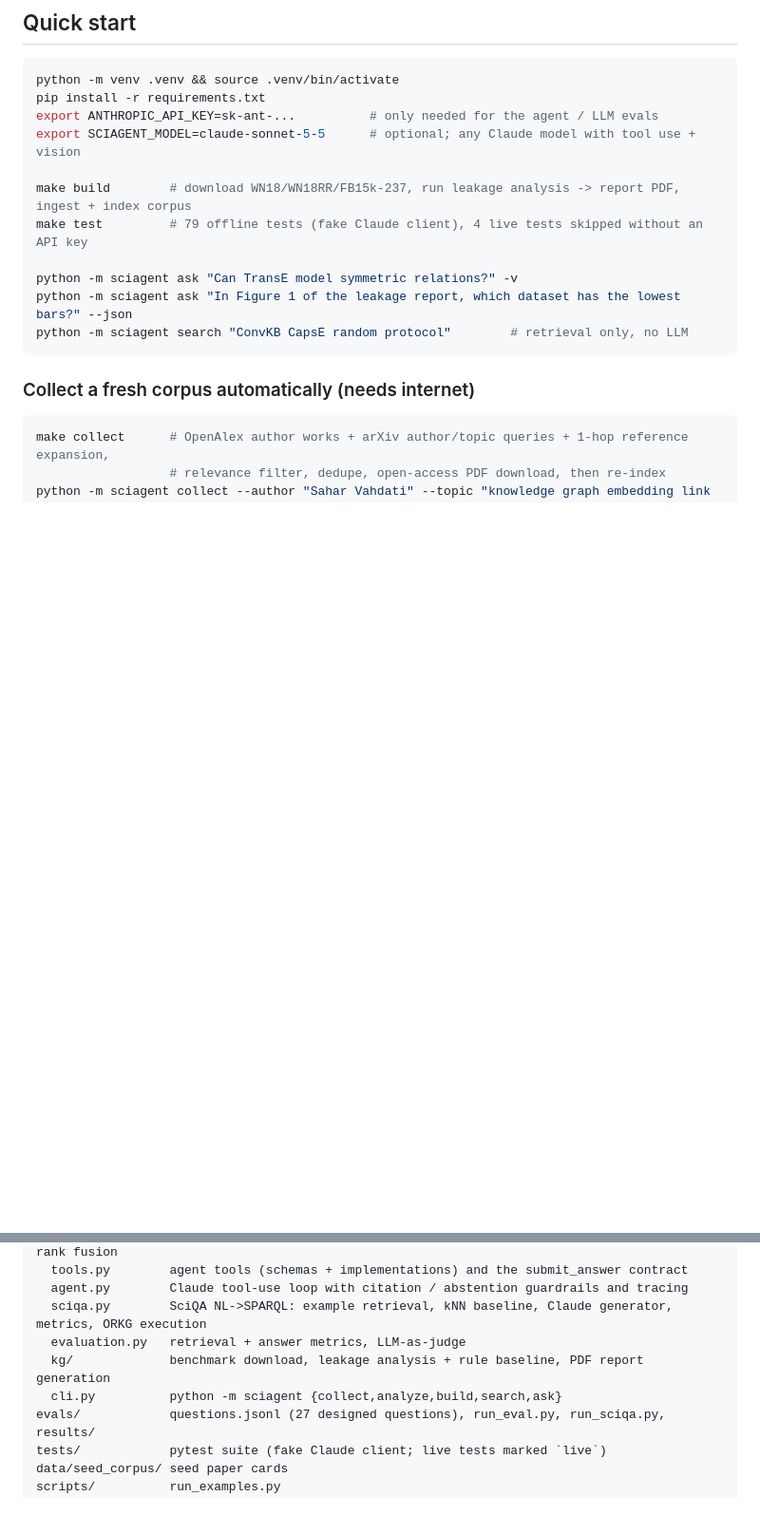
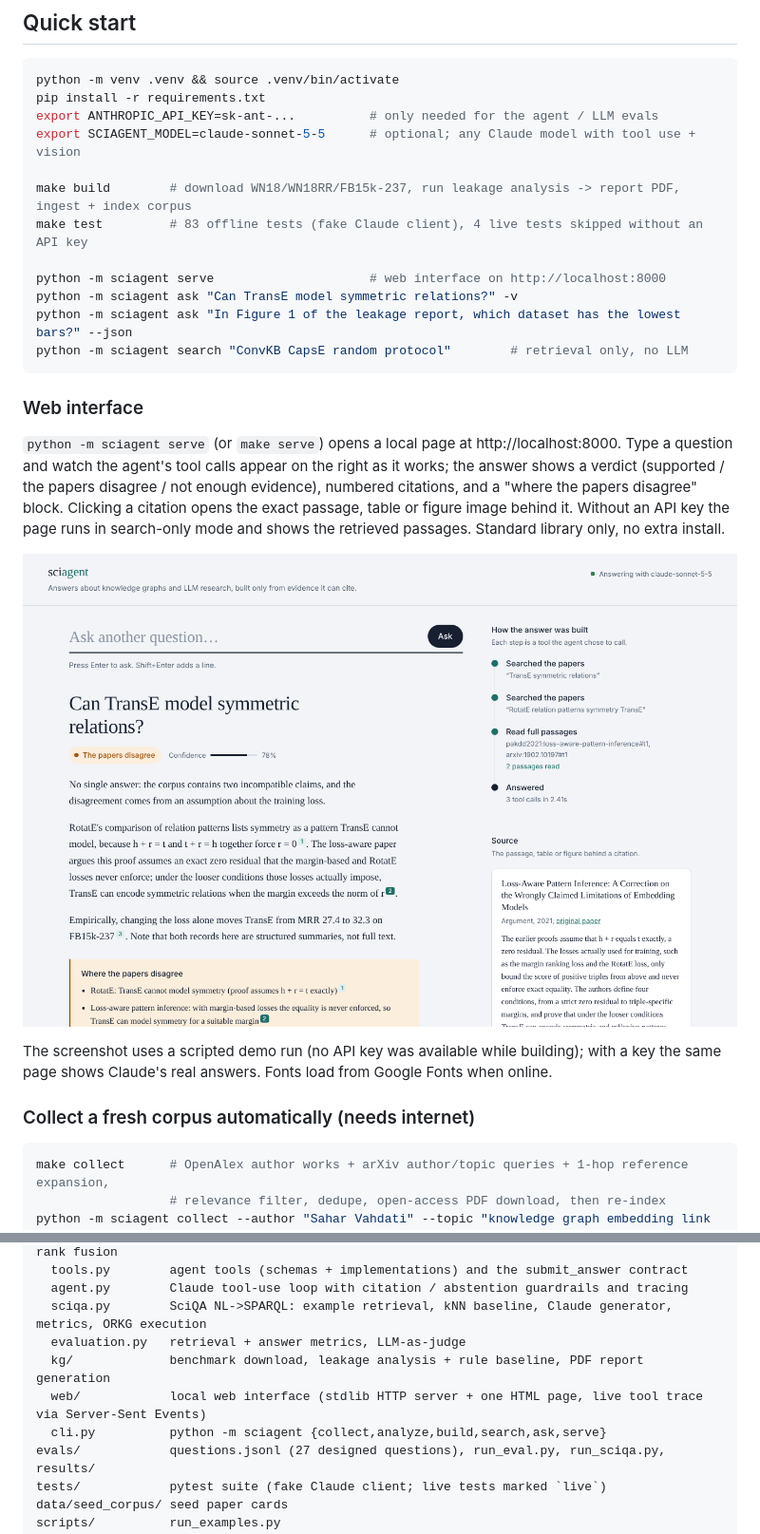
Before and after one commit to aminzadenoori/sciagent, a Markdown page: README.md, 2 parts joined by grey strips. Shown at 95% size. Drawn GitHub-style; pictures changed too: docs/img/web_answer.png (added); blank space fills up the shorter version.

````diff
--- a/README.md
+++ b/README.md
@@ -29,12 +29,26 @@ export ANTHROPIC_API_KEY=sk-ant-...          # only needed for the agent / LLM e
 export SCIAGENT_MODEL=claude-sonnet-5-5      # optional; any Claude model with tool use + vision
 
 make build        # download WN18/WN18RR/FB15k-237, run leakage analysis -> report PDF, ingest + index corpus
-make test         # 79 offline tests (fake Claude client), 4 live tests skipped without an API key
+make test         # 83 offline tests (fake Claude client), 4 live tests skipped without an API key
 
+python -m sciagent serve                     # web interface on http://localhost:8000
 python -m sciagent ask "Can TransE model symmetric relations?" -v
 python -m sciagent ask "In Figure 1 of the leakage report, which dataset has the lowest bars?" --json
 python -m sciagent search "ConvKB CapsE random protocol"        # retrieval only, no LLM
 ```
+
+### Web interface
+
+`python -m sciagent serve` (or `make serve`) opens a local page at http://localhost:8000. Type a question and watch the
+agent's tool calls appear on the right as it works; the answer shows a verdict (supported / the papers disagree /
+not enough evidence), numbered citations, and a "where the papers disagree" block. Clicking a citation opens the exact
+passage, table or figure image behind it. Without an API key the page runs in search-only mode and shows the
+retrieved passages. Standard library only, no extra install.
+
+![Answer view](docs/img/web_answer.png)
+
+The screenshot uses a scripted demo run (no API key was available while building); with a key the same page shows
+Claude's real answers. Fonts load from Google Fonts when online.
 
 ### Collect a fresh corpus automatically (needs internet)
 
@@ -73,7 +87,8 @@ sciagent/
   sciqa.py        SciQA NL->SPARQL: example retrieval, kNN baseline, Claude generator, metrics, ORKG execution
   evaluation.py   retrieval + answer metrics, LLM-as-judge
   kg/             benchmark download, leakage analysis + rule baseline, PDF report generation
-  cli.py          python -m sciagent {collect,analyze,build,search,ask}
+  web/            local web interface (stdlib HTTP server + one HTML page, live tool trace via Server-Sent Events)
+  cli.py          python -m sciagent {collect,analyze,build,search,ask,serve}
 evals/            questions.jsonl (27 designed questions), run_eval.py, run_sciqa.py, results/
 tests/            pytest suite (fake Claude client; live tests marked `live`)
 data/seed_corpus/ seed paper cards
````
Also changed, not shown: docs/EVALUATION.md (+3 -2 lines), docs/img/web_search_figure.png (added), 7 other files.
